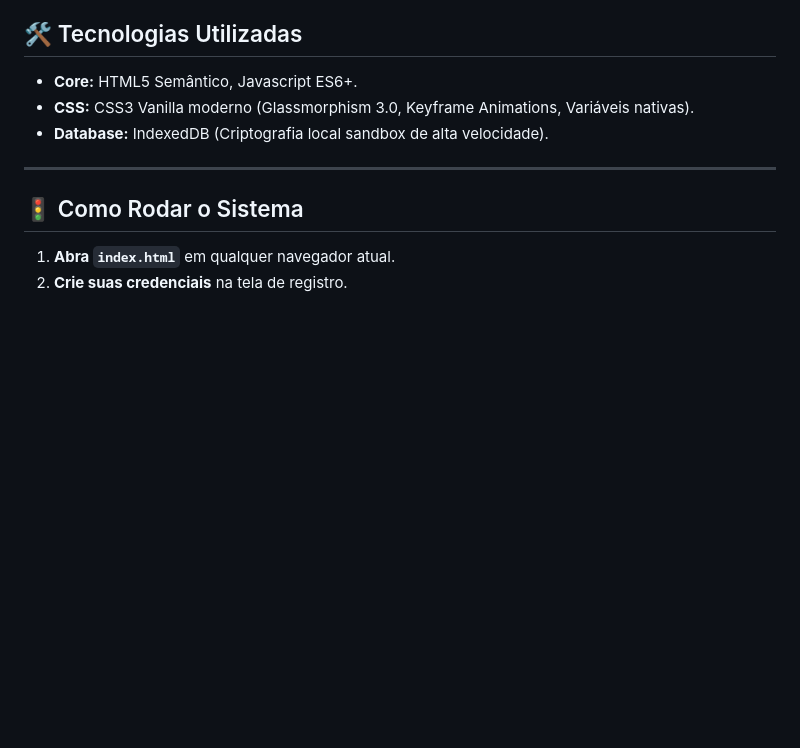
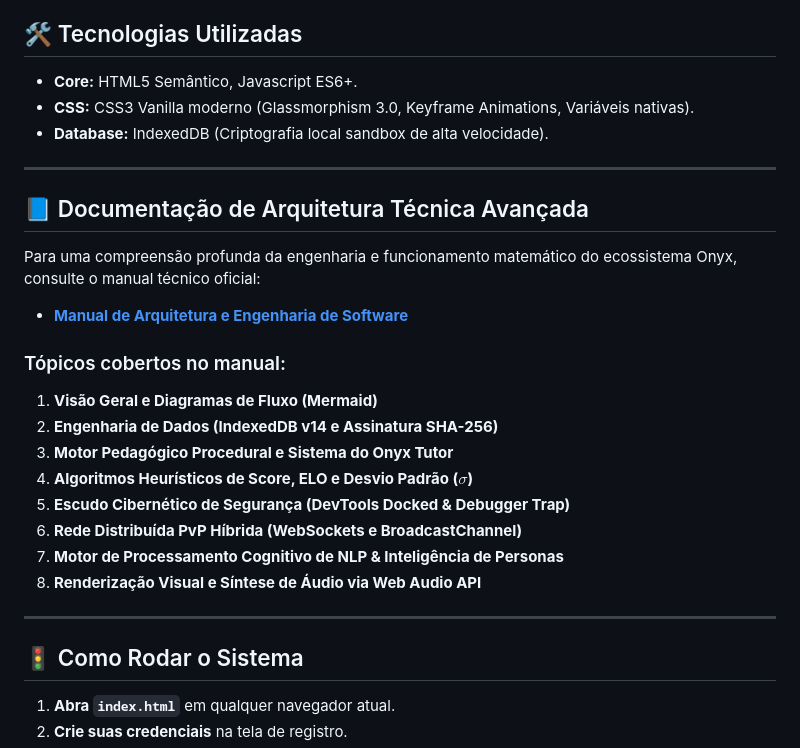
Before and after one commit to Finantza/avalador, a Markdown page: README.md, the part around the change. Drawn GitHub-style; blank space fills up the shorter version.

Commit message:
docs: add technical architecture documentation and link it in the README

```diff
--- a/README.md
+++ b/README.md
@@ -71,6 +71,22 @@ Um escudo anticheat monitora o operador globalmente em qualquer parte do sistema
 
 ---
 
+## 📘 Documentação de Arquitetura Técnica Avançada
+Para uma compreensão profunda da engenharia e funcionamento matemático do ecossistema Onyx, consulte o manual técnico oficial:
+* **[Manual de Arquitetura e Engenharia de Software](file:///e:/documentos/GitHub/GitHub/avaliiador/avalador/ONYX_SYSTEM_ARCHITECTURE.md)**
+
+### Tópicos cobertos no manual:
+1. **Visão Geral e Diagramas de Fluxo (Mermaid)**
+2. **Engenharia de Dados (IndexedDB v14 e Assinatura SHA-256)**
+3. **Motor Pedagógico Procedural e Sistema do Onyx Tutor**
+4. **Algoritmos Heurísticos de Score, ELO e Desvio Padrão ($\sigma$)**
+5. **Escudo Cibernético de Segurança (DevTools Docked & Debugger Trap)**
+6. **Rede Distribuída PvP Híbrida (WebSockets e BroadcastChannel)**
+7. **Motor de Processamento Cognitivo de NLP & Inteligência de Personas**
+8. **Renderização Visual e Síntese de Áudio via Web Audio API**
+
+---
+
 ## 🚦 Como Rodar o Sistema
 1. **Abra `index.html`** em qualquer navegador atual.
 2. **Crie suas credenciais** na tela de registro.
```
Also changed, not shown: ONYX_SYSTEM_ARCHITECTURE.md (added, +424 -0 lines).
